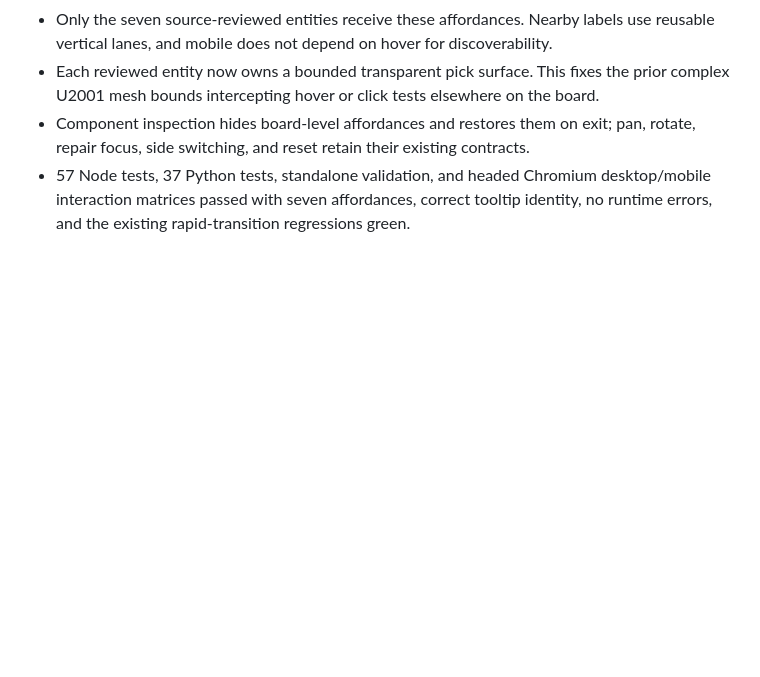
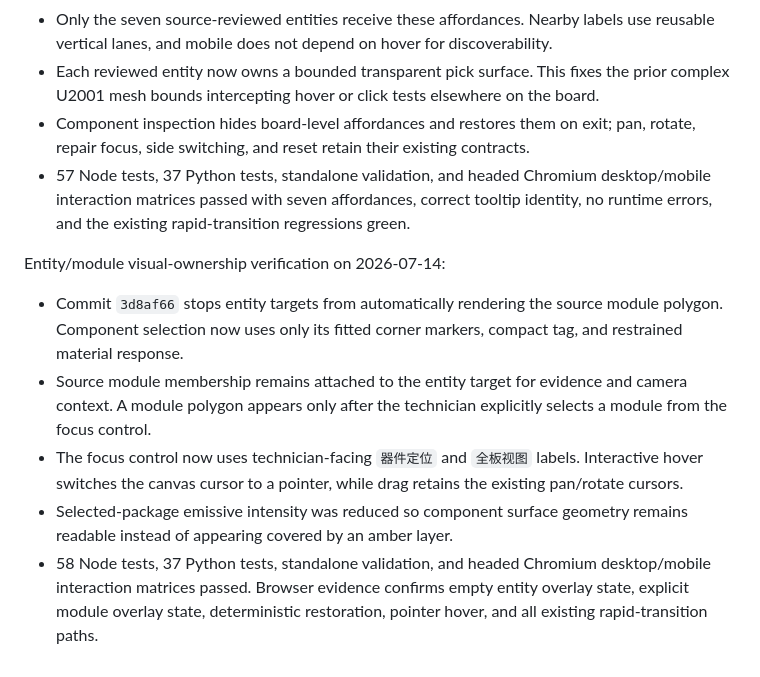
Before and after one commit to LJQ-2027/mainboard-repair-system, a Markdown page: docs/km4-cross-source-registration-2026-07-13.md, the part around the change. Rendered like a GitHub page; blank space fills up the shorter version.

Commit message:
docs: record entity focus visual cleanup

```diff
--- a/docs/km4-cross-source-registration-2026-07-13.md
+++ b/docs/km4-cross-source-registration-2026-07-13.md
@@ -143,3 +143,11 @@ Reviewed-component affordance verification on 2026-07-14:
 - Each reviewed entity now owns a bounded transparent pick surface. This fixes the prior complex U2001 mesh bounds intercepting hover or click tests elsewhere on the board.
 - Component inspection hides board-level affordances and restores them on exit; pan, rotate, repair focus, side switching, and reset retain their existing contracts.
 - 57 Node tests, 37 Python tests, standalone validation, and headed Chromium desktop/mobile interaction matrices passed with seven affordances, correct tooltip identity, no runtime errors, and the existing rapid-transition regressions green.
+
+Entity/module visual-ownership verification on 2026-07-14:
+
+- Commit `3d8af66` stops entity targets from automatically rendering the source module polygon. Component selection now uses only its fitted corner markers, compact tag, and restrained material response.
+- Source module membership remains attached to the entity target for evidence and camera context. A module polygon appears only after the technician explicitly selects a module from the focus control.
+- The focus control now uses technician-facing `器件定位` and `全板视图` labels. Interactive hover switches the canvas cursor to a pointer, while drag retains the existing pan/rotate cursors.
+- Selected-package emissive intensity was reduced so component surface geometry remains readable instead of appearing covered by an amber layer.
+- 58 Node tests, 37 Python tests, standalone validation, and headed Chromium desktop/mobile interaction matrices passed. Browser evidence confirms empty entity overlay state, explicit module overlay state, deterministic restoration, pointer hover, and all existing rapid-transition paths.
```
